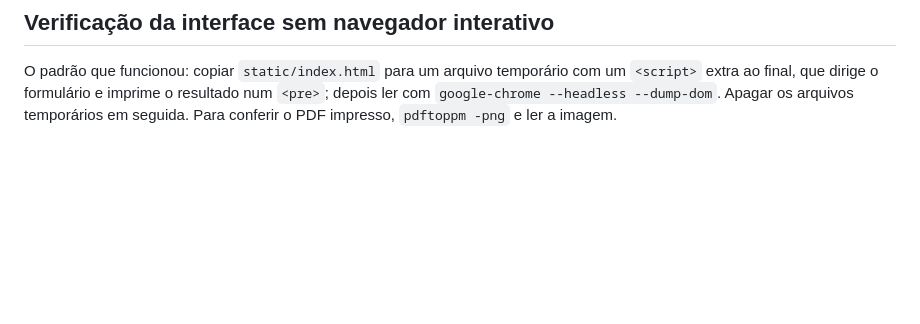
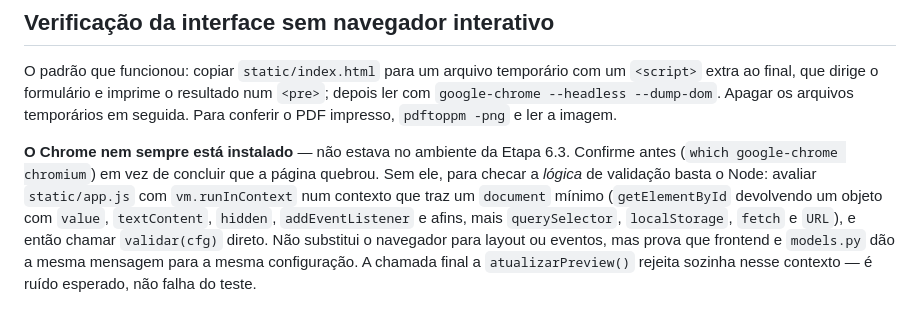
Before and after one commit to aureliobarbosa/bingo, a Markdown page: CLAUDE.md, the part around the change. GitHub-like rendering; blank space fills up the shorter version.

Commit message:
docs: registra que o Chrome pode faltar e como testar o app.js sem ele
O ambiente da Etapa 6.3 não tinha `google-chrome`, e a receita registrada aqui
supunha que sim — o que faz uma página vazia parecer defeito da página. Fica
registrada a checagem prévia e o contorno que funcionou: avaliar o `app.js` no
Node com um DOM mínimo e chamar `validar()` direto, o suficiente para comparar
as mensagens do frontend com as do `models.py`.

Co-Authored-By: Claude Opus 5 (1M context) <noreply@anthropic.com>

```diff
--- a/CLAUDE.md
+++ b/CLAUDE.md
@@ -170,3 +170,14 @@ um `<script>` extra ao final, que dirige o formulário e imprime o resultado num
 `<pre>`; depois ler com `google-chrome --headless --dump-dom`. Apagar os arquivos
 temporários em seguida. Para conferir o PDF impresso, `pdftoppm -png` e ler a
 imagem.
+
+**O Chrome nem sempre está instalado** — não estava no ambiente da Etapa 6.3.
+Confirme antes (`which google-chrome chromium`) em vez de concluir que a página
+quebrou. Sem ele, para checar a *lógica* de validação basta o Node: avaliar
+`static/app.js` com `vm.runInContext` num contexto que traz um `document`
+mínimo (`getElementById` devolvendo um objeto com `value`, `textContent`,
+`hidden`, `addEventListener` e afins, mais `querySelector`, `localStorage`,
+`fetch` e `URL`), e então chamar `validar(cfg)` direto. Não substitui o
+navegador para layout ou eventos, mas prova que frontend e `models.py` dão a
+mesma mensagem para a mesma configuração. A chamada final a `atualizarPreview()`
+rejeita sozinha nesse contexto — é ruído esperado, não falha do teste.
```
